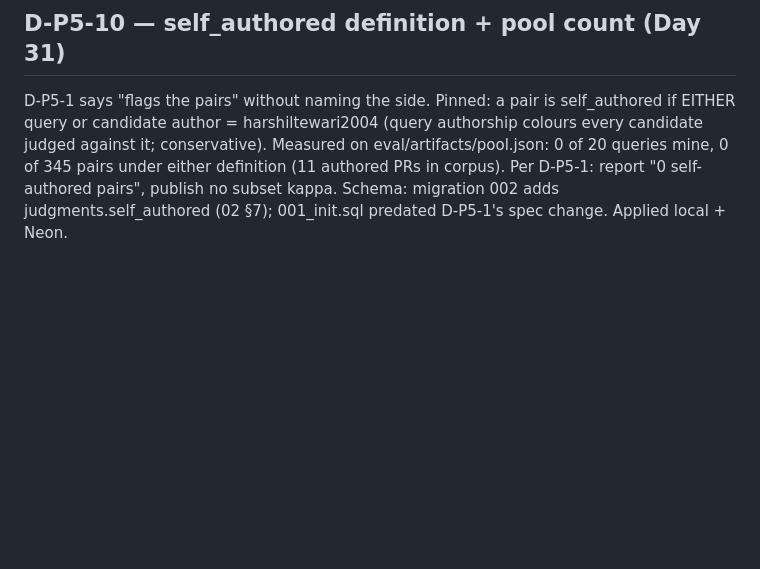
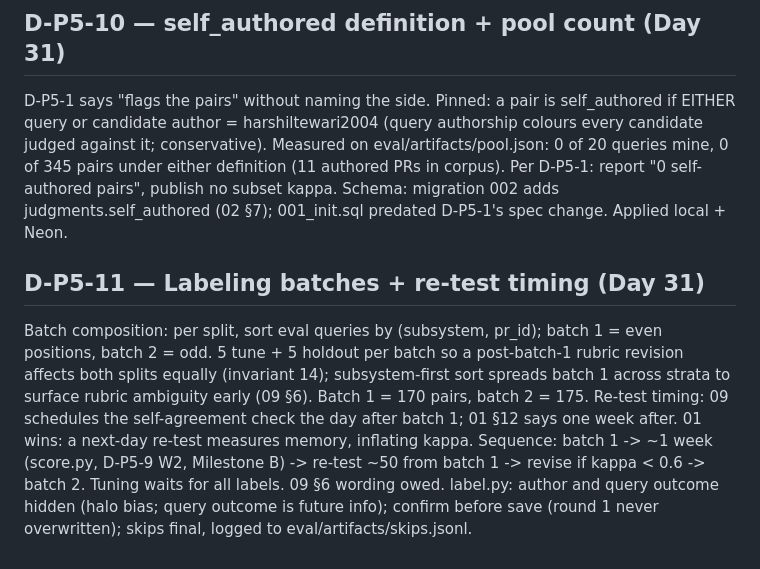
Before and after one commit to harshiltewari2004/pr-review-assistant, a Markdown page: DECISIONS.md, the part around the change. Drawn GitHub-style; blank space fills up the shorter version.

Commit message:
Day 31 ledger: D-P5-11 batches + re-test timing

```diff
--- a/DECISIONS.md
+++ b/DECISIONS.md
@@ -1682,3 +1682,18 @@ under either definition (11 authored PRs in corpus). Per D-P5-1: report
 "0 self-authored pairs", publish no subset kappa.
 Schema: migration 002 adds judgments.self_authored (02 §7); 001_init.sql
 predated D-P5-1's spec change. Applied local + Neon.
+
+## D-P5-11 — Labeling batches + re-test timing (Day 31)
+Batch composition: per split, sort eval queries by (subsystem, pr_id);
+batch 1 = even positions, batch 2 = odd. 5 tune + 5 holdout per batch so a
+post-batch-1 rubric revision affects both splits equally (invariant 14);
+subsystem-first sort spreads batch 1 across strata to surface rubric
+ambiguity early (09 §6). Batch 1 = 170 pairs, batch 2 = 175.
+Re-test timing: 09 schedules the self-agreement check the day after
+batch 1; 01 §12 says one week after. 01 wins: a next-day re-test measures
+memory, inflating kappa. Sequence: batch 1 -> ~1 week (score.py, D-P5-9
+W2, Milestone B) -> re-test ~50 from batch 1 -> revise if kappa < 0.6 ->
+batch 2. Tuning waits for all labels. 09 §6 wording owed.
+label.py: author and query outcome hidden (halo bias; query outcome is
+future info); confirm before save (round 1 never overwritten); skips final,
+logged to eval/artifacts/skips.jsonl.
```
